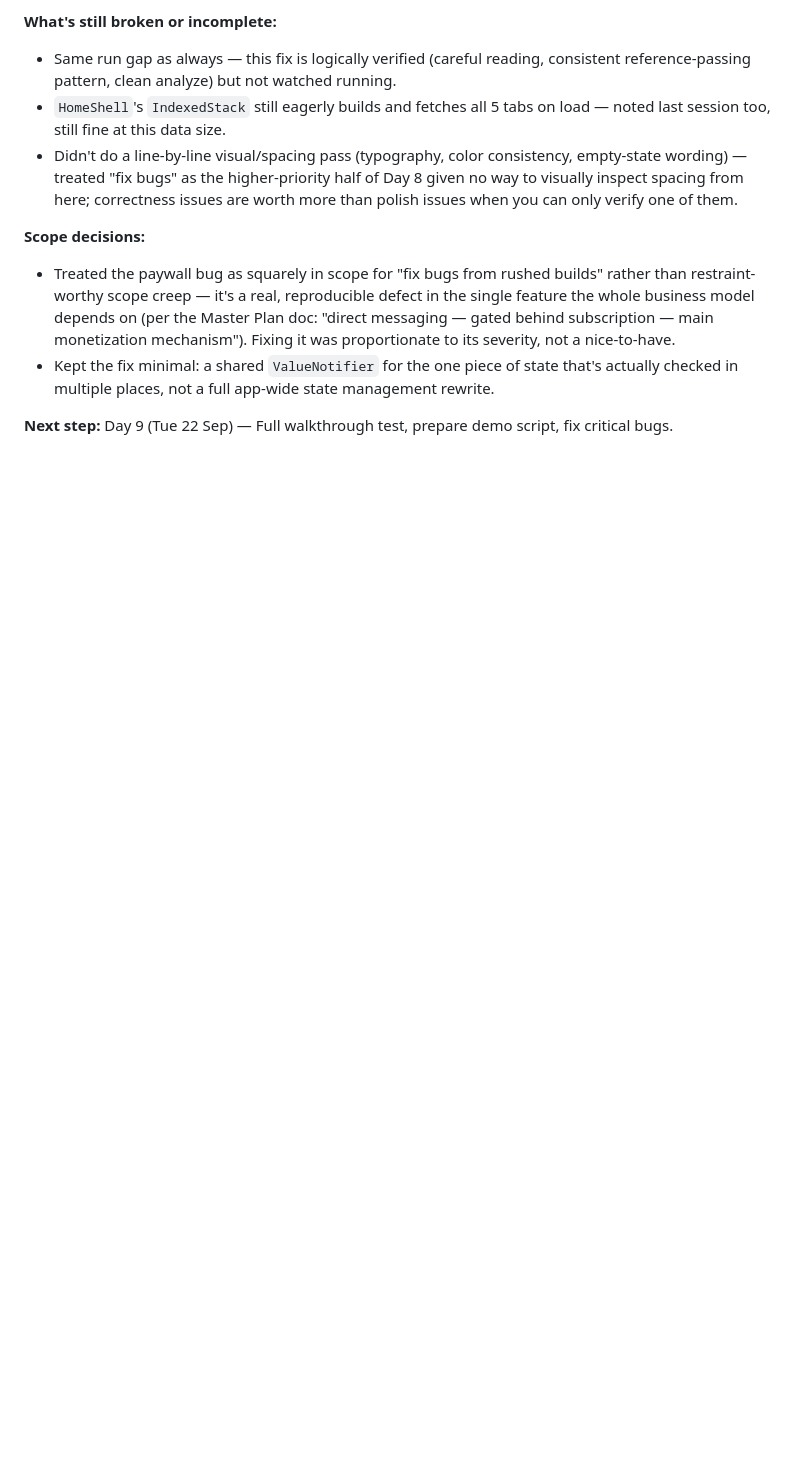
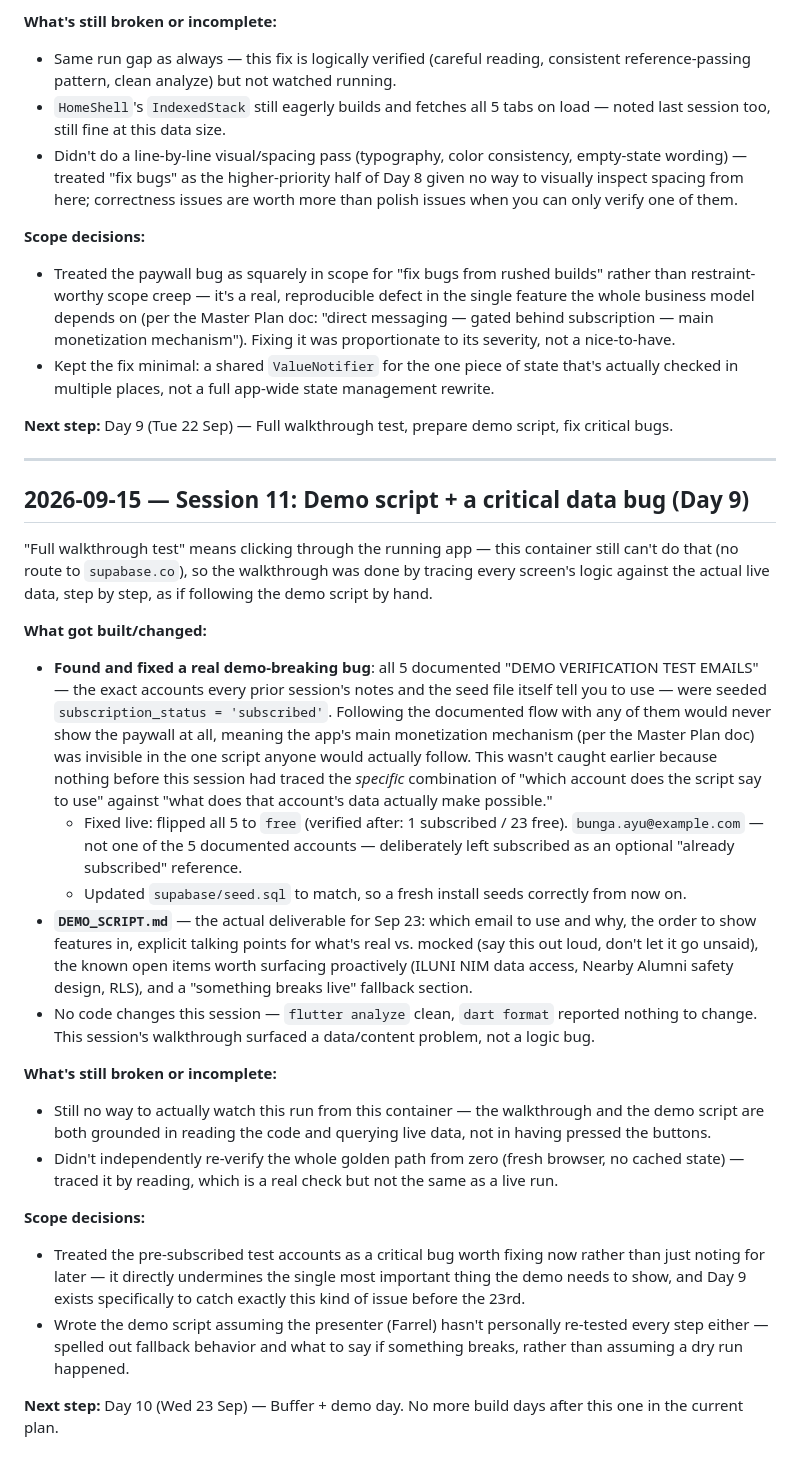
Before and after one commit to FarrelAlfarabi/Undip-Alumni-Connect, a Markdown page: PROJECT_NOTES.md, the part around the change. Drawn GitHub-style; blank space fills up the shorter version.

Commit message:
Log session 11: Day 9 demo script + critical subscription bug fix
Co-Authored-By: Claude Sonnet 5 <noreply@anthropic.com>
Claude-Session: https://claude.ai/code/session_01LaDF4dJ9vMPhD2KQrC7XAH

```diff
--- a/PROJECT_NOTES.md
+++ b/PROJECT_NOTES.md
@@ -244,3 +244,26 @@ Since this session can't click through the running app, "fix bugs" meant a caref
 - Kept the fix minimal: a shared `ValueNotifier` for the one piece of state that's actually checked in multiple places, not a full app-wide state management rewrite.
 
 **Next step:** Day 9 (Tue 22 Sep) — Full walkthrough test, prepare demo script, fix critical bugs.
+
+---
+
+## 2026-09-15 — Session 11: Demo script + a critical data bug (Day 9)
+
+"Full walkthrough test" means clicking through the running app — this container still can't do that (no route to `supabase.co`), so the walkthrough was done by tracing every screen's logic against the actual live data, step by step, as if following the demo script by hand.
+
+**What got built/changed:**
+- **Found and fixed a real demo-breaking bug**: all 5 documented "DEMO VERIFICATION TEST EMAILS" — the exact accounts every prior session's notes and the seed file itself tell you to use — were seeded `subscription_status = 'subscribed'`. Following the documented flow with any of them would never show the paywall at all, meaning the app's main monetization mechanism (per the Master Plan doc) was invisible in the one script anyone would actually follow. This wasn't caught earlier because nothing before this session had traced the *specific* combination of "which account does the script say to use" against "what does that account's data actually make possible."
+  - Fixed live: flipped all 5 to `free` (verified after: 1 subscribed / 23 free). `bunga.ayu@example.com` — not one of the 5 documented accounts — deliberately left subscribed as an optional "already subscribed" reference.
+  - Updated `supabase/seed.sql` to match, so a fresh install seeds correctly from now on.
+- **`DEMO_SCRIPT.md`** — the actual deliverable for Sep 23: which email to use and why, the order to show features in, explicit talking points for what's real vs. mocked (say this out loud, don't let it go unsaid), the known open items worth surfacing proactively (ILUNI NIM data access, Nearby Alumni safety design, RLS), and a "something breaks live" fallback section.
+- No code changes this session — `flutter analyze` clean, `dart format` reported nothing to change. This session's walkthrough surfaced a data/content problem, not a logic bug.
+
+**What's still broken or incomplete:**
+- Still no way to actually watch this run from this container — the walkthrough and the demo script are both grounded in reading the code and querying live data, not in having pressed the buttons.
+- Didn't independently re-verify the whole golden path from zero (fresh browser, no cached state) — traced it by reading, which is a real check but not the same as a live run.
+
+**Scope decisions:**
+- Treated the pre-subscribed test accounts as a critical bug worth fixing now rather than just noting for later — it directly undermines the single most important thing the demo needs to show, and Day 9 exists specifically to catch exactly this kind of issue before the 23rd.
+- Wrote the demo script assuming the presenter (Farrel) hasn't personally re-tested every step either — spelled out fallback behavior and what to say if something breaks, rather than assuming a dry run happened.
+
+**Next step:** Day 10 (Wed 23 Sep) — Buffer + demo day. No more build days after this one in the current plan.
```
